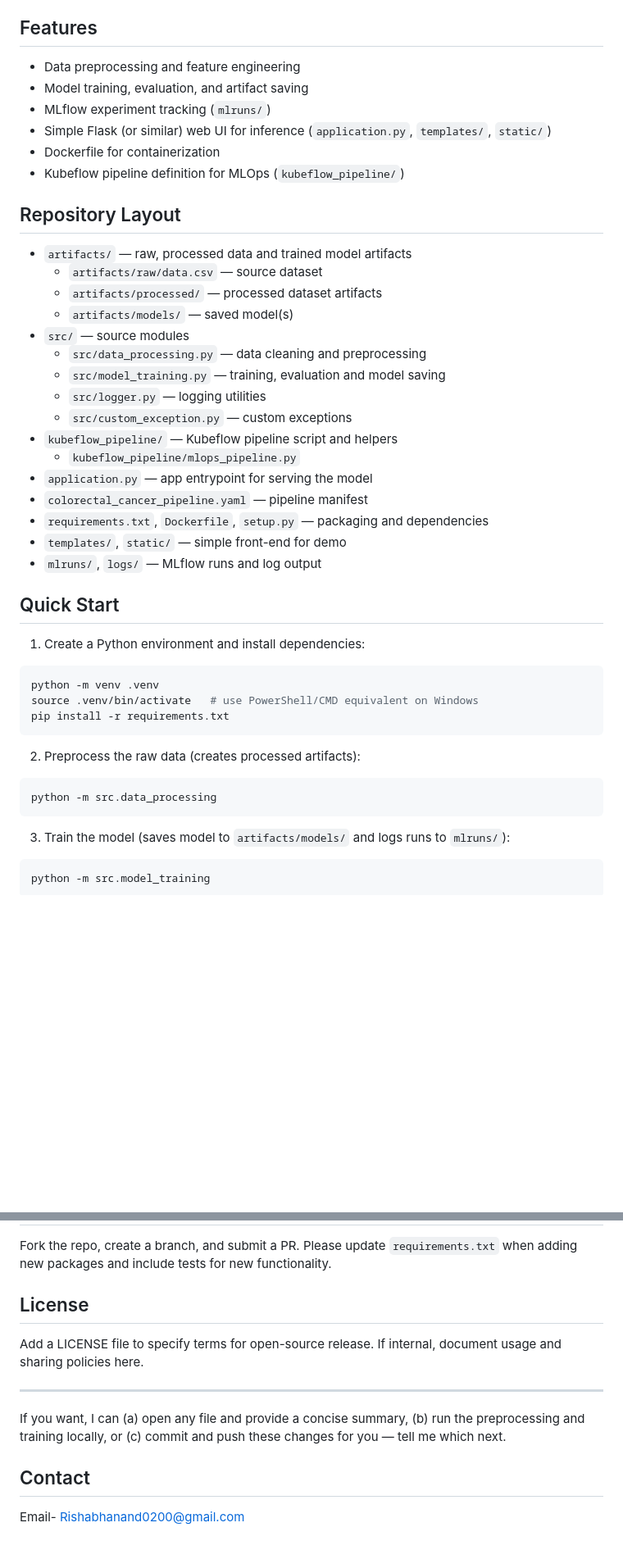
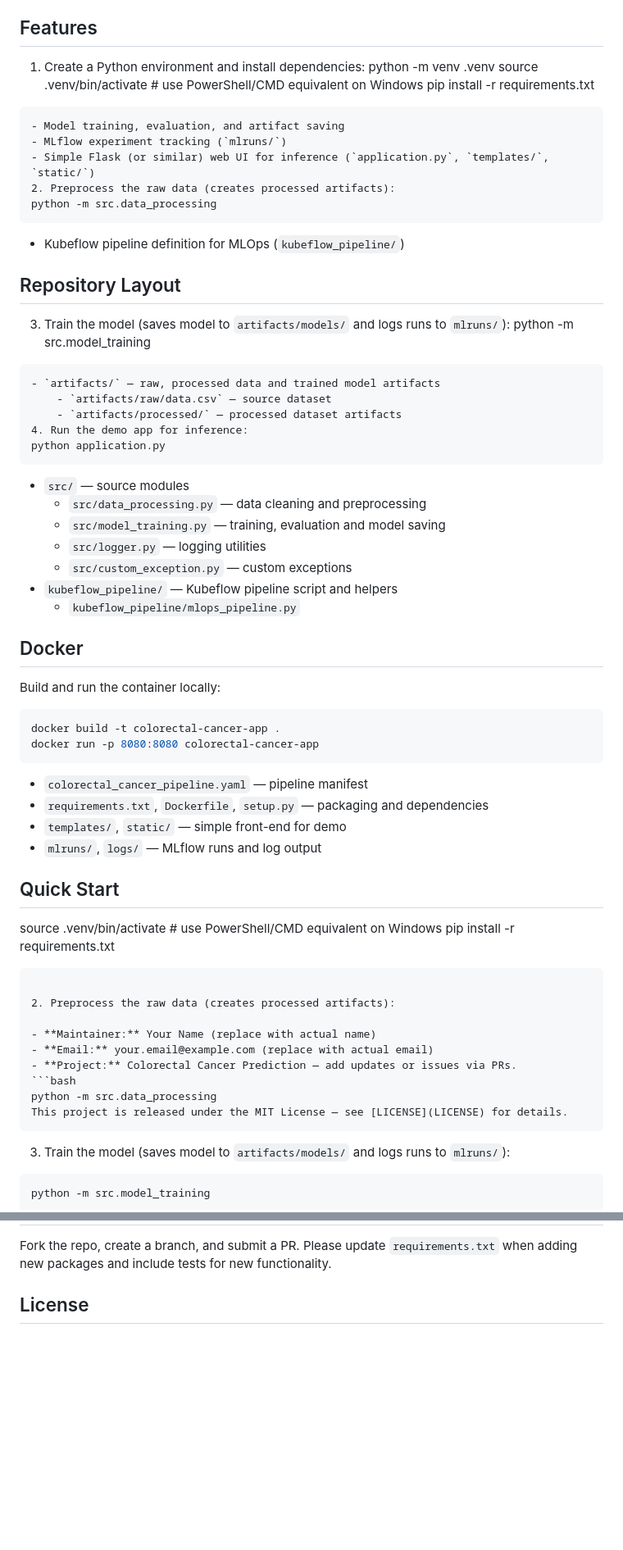
Before and after one commit to Rishu0200/Colorectal_Cancer, a Markdown page: README.md, 2 parts joined by grey strips. Shown at 82% size. GitHub-like rendering; blank space fills up the shorter version.

````diff
--- a/README.md
+++ b/README.md
@@ -3,19 +3,29 @@
 A small end-to-end machine learning project that trains, evaluates, and serves a model to predict colorectal cancer from tabular clinical data. The repository includes preprocessing, model training, MLflow experiment tracking, a simple web UI, Docker packaging, and a Kubeflow pipeline for orchestration.
 
 ## Features
-- Data preprocessing and feature engineering
+1. Create a Python environment and install dependencies:
+python -m venv .venv
+source .venv/bin/activate   # use PowerShell/CMD equivalent on Windows
+pip install -r requirements.txt
+```
 - Model training, evaluation, and artifact saving
 - MLflow experiment tracking (`mlruns/`)
 - Simple Flask (or similar) web UI for inference (`application.py`, `templates/`, `static/`)
-- Dockerfile for containerization
+2. Preprocess the raw data (creates processed artifacts):
+python -m src.data_processing
+```
 - Kubeflow pipeline definition for MLOps (`kubeflow_pipeline/`)
 
 ## Repository Layout
-
+3. Train the model (saves model to `artifacts/models/` and logs runs to `mlruns/`):
+python -m src.model_training
+```
 - `artifacts/` — raw, processed data and trained model artifacts
 	- `artifacts/raw/data.csv` — source dataset
 	- `artifacts/processed/` — processed dataset artifacts
-	- `artifacts/models/` — saved model(s)
+4. Run the demo app for inference:
+python application.py
+```
 - `src/` — source modules
 	- `src/data_processing.py` — data cleaning and preprocessing
 	- `src/model_training.py` — training, evaluation and model saving
@@ -23,7 +33,13 @@ A small end-to-end machine learning project that trains, evaluates, and serves a
 	- `src/custom_exception.py` — custom exceptions
 - `kubeflow_pipeline/` — Kubeflow pipeline script and helpers
 	- `kubeflow_pipeline/mlops_pipeline.py`
-- `application.py` — app entrypoint for serving the model
+## Docker
+
+Build and run the container locally:
+```bash
+docker build -t colorectal-cancer-app .
+docker run -p 8080:8080 colorectal-cancer-app
+```
 - `colorectal_cancer_pipeline.yaml` — pipeline manifest
 - `requirements.txt`, `Dockerfile`, `setup.py` — packaging and dependencies
 - `templates/`, `static/` — simple front-end for demo
@@ -31,18 +47,18 @@ A small end-to-end machine learning project that trains, evaluates, and serves a
 
 ## Quick Start
 
-1. Create a Python environment and install dependencies:
-
-```bash
-python -m venv .venv
 source .venv/bin/activate   # use PowerShell/CMD equivalent on Windows
 pip install -r requirements.txt
 ```
 
 2. Preprocess the raw data (creates processed artifacts):
 
+- **Maintainer:** Your Name (replace with actual name)
+- **Email:** your.email@example.com (replace with actual email)
+- **Project:** Colorectal Cancer Prediction — add updates or issues via PRs.
 ```bash
 python -m src.data_processing
+This project is released under the MIT License — see [LICENSE](LICENSE) for details.
 ```
 
 3. Train the model (saves model to `artifacts/models/` and logs runs to `mlruns/`):
@@ -84,13 +100,3 @@ The repository includes a Kubeflow pipeline definition in `kubeflow_pipeline/` a
 Fork the repo, create a branch, and submit a PR. Please update `requirements.txt` when adding new packages and include tests for new functionality.
 
 ## License
-
-Add a LICENSE file to specify terms for open-source release. If internal, document usage and sharing policies here.
-
----
-
-If you want, I can (a) open any file and provide a concise summary, (b) run the preprocessing and training locally, or (c) commit and push these changes for you — tell me which next.
-
-## Contact
-
-Email- Rishabhanand0200@gmail.com
````
